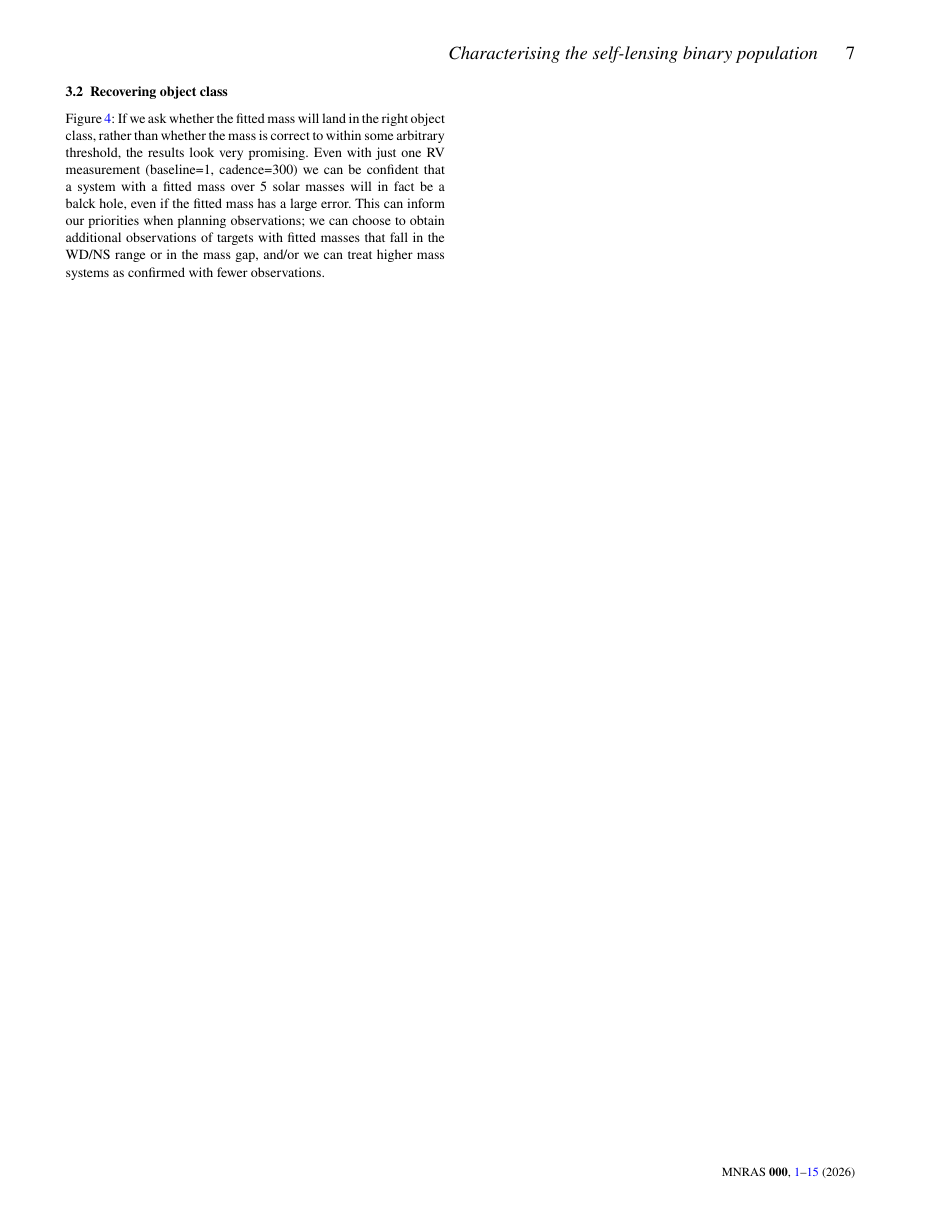
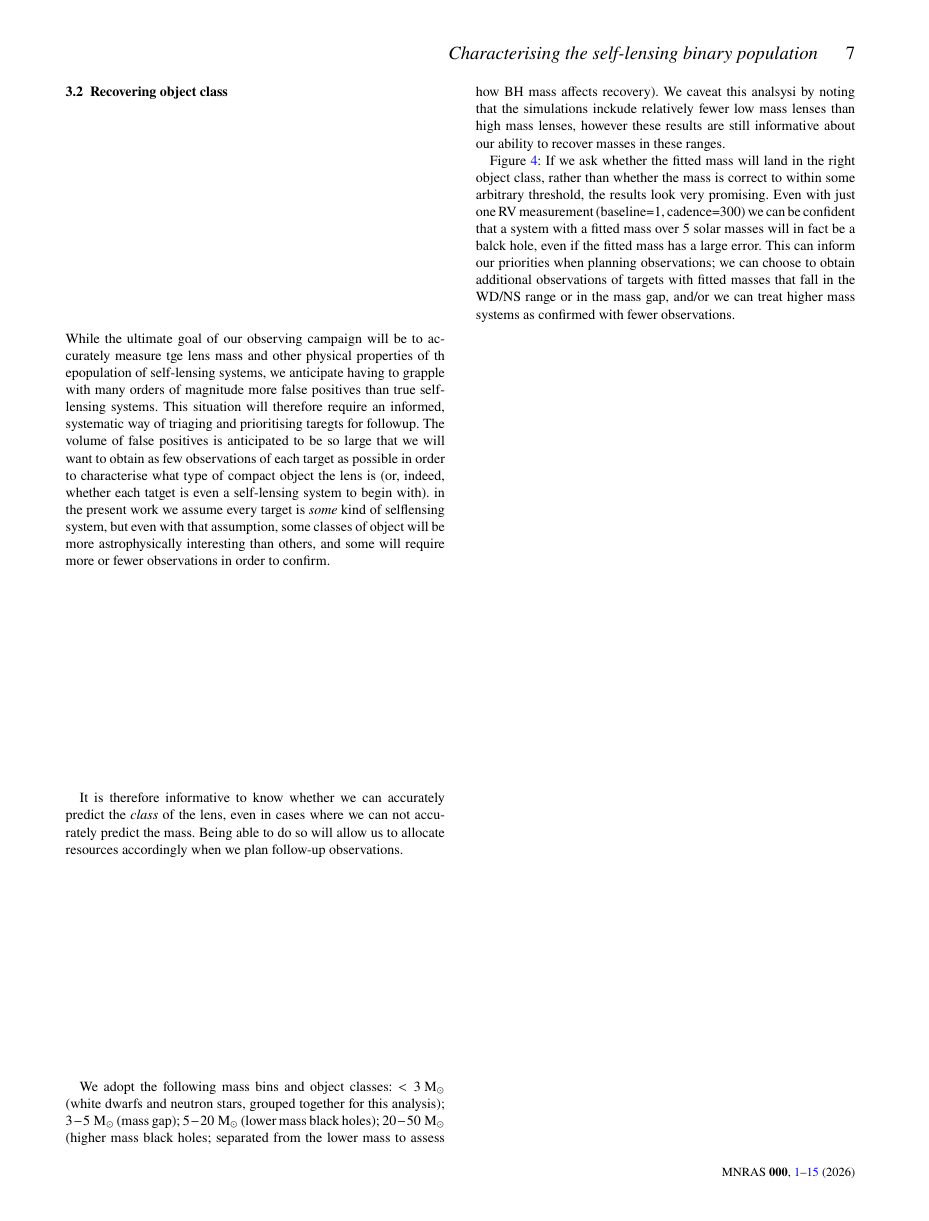
Before and after one commit to adammcmaster/self_lensing_radial_velocity, a LaTeX paper (main.tex): page 7 of 15. Compiled offline with pdfLaTeX; a LaTeX package or settings file that is missing is left out.

Commit message:
Updates from Overleaf

```diff
--- a/main.tex
+++ b/main.tex
@@ -395,6 +399,12 @@ Figure~\ref{fig:lens-mass-recovery-by-lens-mass}:
 % - Mention the small-number caveat for the $<3\,M_\odot$ and $3$--$5\,M_\odot$
 %   bins, and explain why the $5\,M_\odot$ boundary is the operational black
 %   hole threshold adopted here.
+
+While the ultimate goal of our observing campaign will be to accurately measure tge lens mass and other physical properties of th epopulation of self-lensing systems, we anticipate having to grapple with many orders of magnitude more false positives than true self-lensing systems. This situation will therefore require an informed, systematic way of triaging and prioritising taregts for followup. The volume of false positives is anticipated to be so large that we will want to obtain as few observations of each target as possible in order to characterise what type of compact object the lens is (or, indeed, whether each tatget is even a self-lensing system to begin with). in the present work we assume every target is \textit{some} kind of selflensing system, but even with that assumption, some classes of object will be more astrophysically interesting than others, and some will require more or fewer observations in order to confirm.
+
+It is therefore informative to know whether we can accurately predict the \textit{class} of the lens, even in cases where we can not accurately predict the mass. Being able to do so will allow us to allocate resources accordingly when we plan follow-up observations.
+
+We adopt the following mass bins and object classes: $<3 \text{ M}_\odot$ (white dwarfs and neutron stars, grouped together for this analysis); $3-5 \text{ M}_\odot$ (mass gap); $5-20 \text{ M}_\odot$ (lower mass black holes); $20-50 \text{ M}_\odot$ (higher mass black holes; separated from the lower mass to assess how BH mass affects recovery). We caveat this analsysi by noting that the simulations inckude relatively fewer low mass lenses than high mass lenses, however these results are still informative about our ability to recover masses in these ranges.
 
 \begin{figure*}
     \centering
```
Also changed, not shown: main.tex (8 more changed lines).
